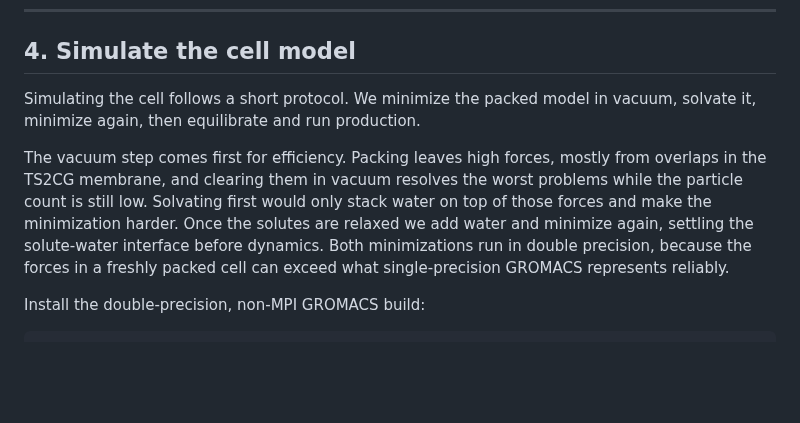
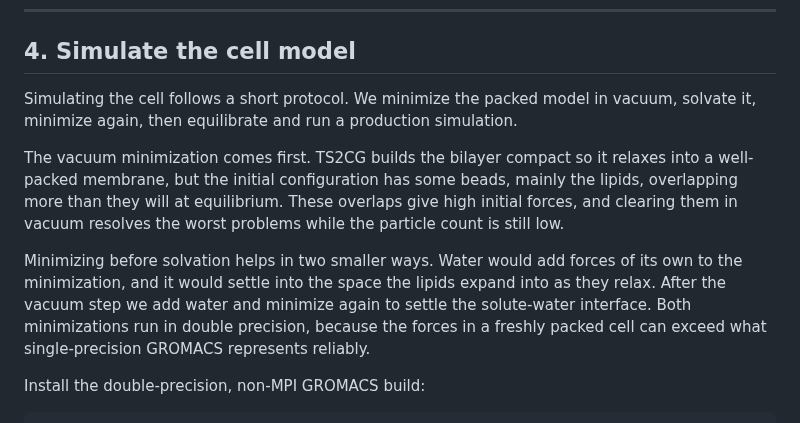
Before and after one commit to Luthey-Schulten-Lab/SummerSchool_2026, a Markdown page: Martini/06_martini_cell/tutorial.md, the part around the change. Drawn GitHub-style; blank space fills up the shorter version.

Commit message:
Enhance tutorial on cell model simulation protocol

```diff
--- a/Martini/06_martini_cell/tutorial.md
+++ b/Martini/06_martini_cell/tutorial.md
@@ -326,14 +326,18 @@ vmd cell.gro
 ## 4. Simulate the cell model
 
 Simulating the cell follows a short protocol. We minimize the packed model in
-vacuum, solvate it, minimize again, then equilibrate and run production.
+vacuum, solvate it, minimize again, then equilibrate and run a production simulation.
 
-The vacuum step comes first for efficiency. Packing leaves high forces, mostly
-from overlaps in the TS2CG membrane, and clearing them in vacuum resolves the
-worst problems while the particle count is still low. Solvating first would
-only stack water on top of those forces and make the minimization harder. Once
-the solutes are relaxed we add water and minimize again, settling the
-solute-water interface before dynamics. Both minimizations run in double
+The vacuum minimization comes first. TS2CG builds the bilayer compact so it
+relaxes into a well-packed membrane, but the initial configuration has some
+beads, mainly the lipids, overlapping more than they will at equilibrium. These
+overlaps give high initial forces, and clearing them in vacuum resolves the
+worst problems while the particle count is still low.
+
+Minimizing before solvation helps in two smaller ways. Water would add forces
+of its own to the minimization, and it would settle into the space the lipids
+expand into as they relax. After the vacuum step we add water and minimize
+again to settle the solute-water interface. Both minimizations run in double
 precision, because the forces in a freshly packed cell can exceed what
 single-precision GROMACS represents reliably.
 
```
